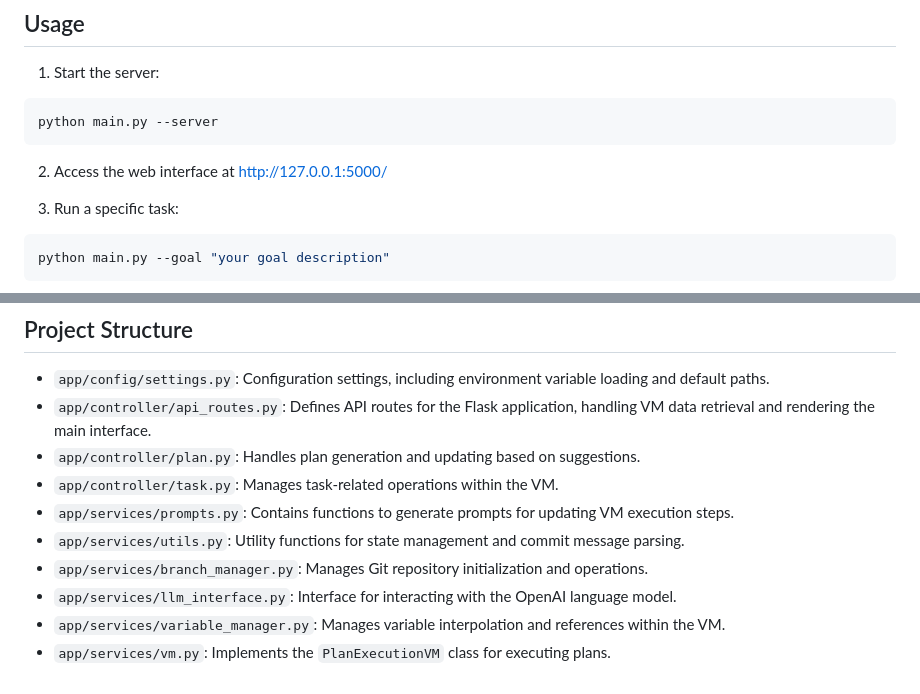
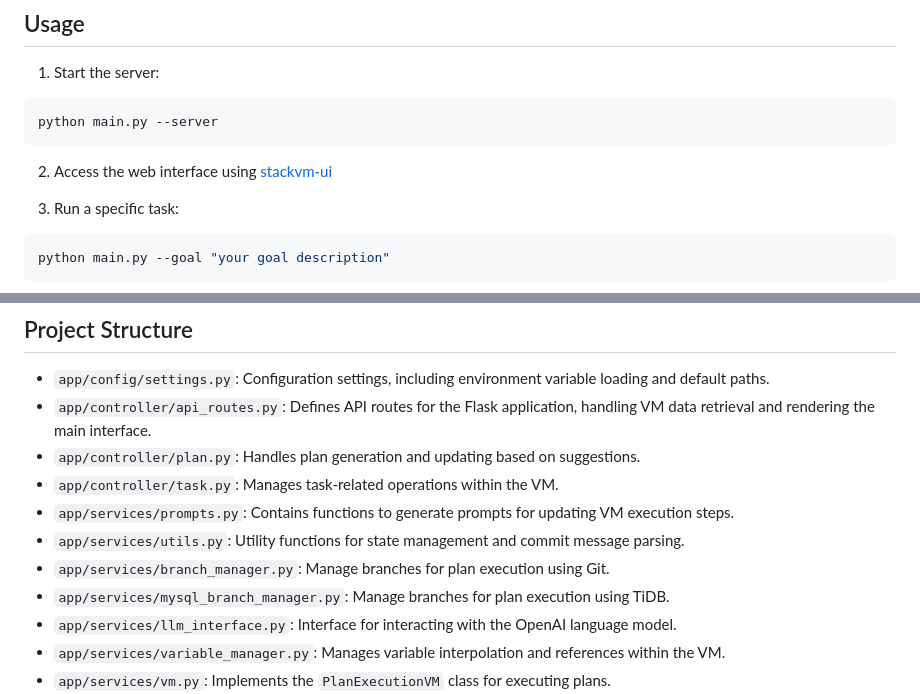
Before and after one commit to ngaut/stackvm, a Markdown page: readme.md, 2 parts joined by grey strips. Drawn GitHub-style.

````diff
--- a/readme.md
+++ b/readme.md
@@ -63,7 +63,7 @@ make migrate
 python main.py --server
 ```
 
-2. Access the web interface at [http://127.0.0.1:5000/](http://127.0.0.1:5000/)
+2. Access the web interface using [stackvm-ui](https://github.com/634750802/stackvm-ui)
 
 3. Run a specific task:
 ```bash
@@ -117,7 +117,8 @@ StackVM now supports local Language Models through Ollama integration:
 - `app/controller/task.py`: Manages task-related operations within the VM.
 - `app/services/prompts.py`: Contains functions to generate prompts for updating VM execution steps.
 - `app/services/utils.py`: Utility functions for state management and commit message parsing.
-- `app/services/branch_manager.py`: Manages Git repository initialization and operations.
+- `app/services/branch_manager.py`: Manage branches for plan execution using Git.
+- `app/services/mysql_branch_manager.py`: Manage branches for plan execution using TiDB.
 - `app/services/llm_interface.py`: Interface for interacting with the OpenAI language model.
 - `app/services/variable_manager.py`: Manages variable interpolation and references within the VM.
 - `app/services/vm.py`: Implements the `PlanExecutionVM` class for executing plans.
````
